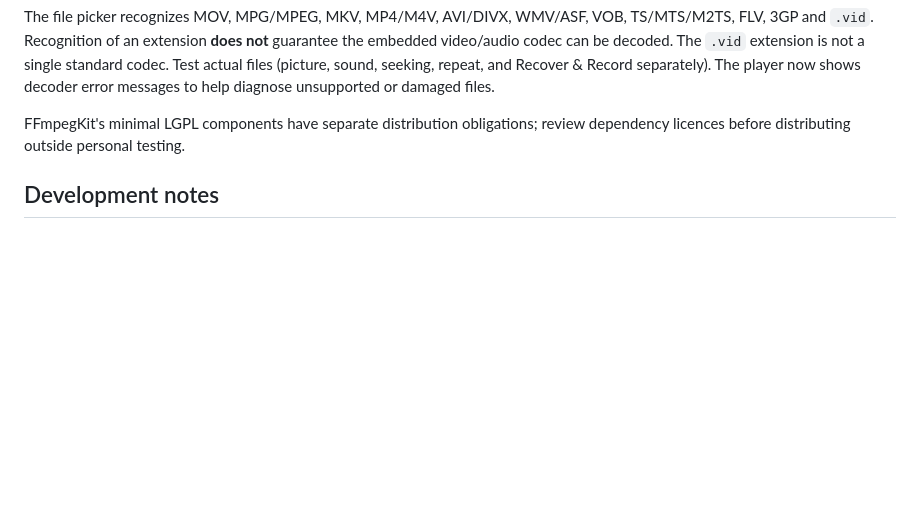
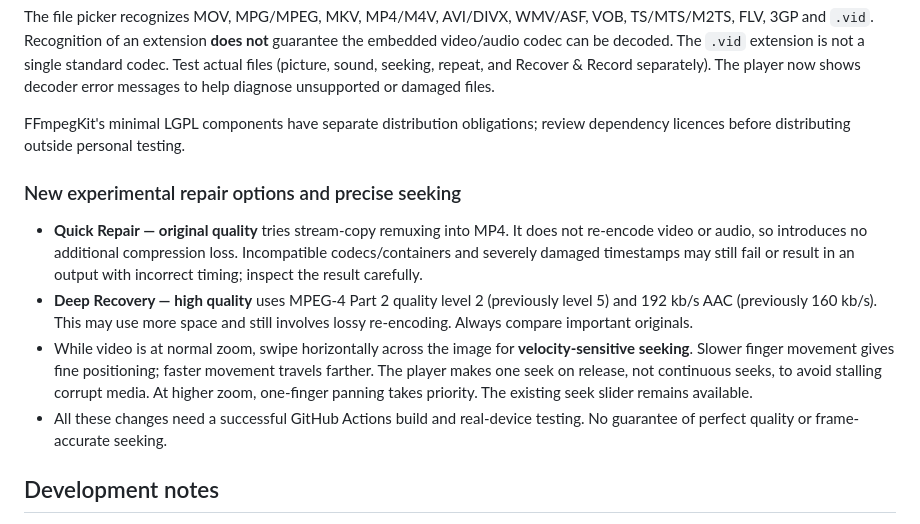
Before and after one commit to perezdavid7/Droid-vid-player, a Markdown page: README.md, the part around the change. GitHub-like rendering; blank space fills up the shorter version.

Commit message:
Document Quick Repair quality choices and velocity-sensitive seeking

```diff
--- a/README.md
+++ b/README.md
@@ -79,6 +79,23 @@ messages to help diagnose unsupported or damaged files.
 FFmpegKit's minimal LGPL components have separate distribution obligations;
 review dependency licences before distributing outside personal testing.
 
+### New experimental repair options and precise seeking
+
+- **Quick Repair — original quality** tries stream-copy remuxing into MP4. It does
+  not re-encode video or audio, so introduces no additional compression loss.
+  Incompatible codecs/containers and severely damaged timestamps may still fail
+  or result in an output with incorrect timing; inspect the result carefully.
+- **Deep Recovery — high quality** uses MPEG-4 Part 2 quality level 2 (previously
+  level 5) and 192 kb/s AAC (previously 160 kb/s). This may use more space and
+  still involves lossy re-encoding. Always compare important originals.
+- While video is at normal zoom, swipe horizontally across the image for
+  **velocity-sensitive seeking**. Slower finger movement gives fine positioning;
+  faster movement travels farther. The player makes one seek on release, not
+  continuous seeks, to avoid stalling corrupt media. At higher zoom, one-finger
+  panning takes priority. The existing seek slider remains available.
+- All these changes need a successful GitHub Actions build and real-device
+  testing. No guarantee of perfect quality or frame-accurate seeking.
+
 ## Development notes
 
 - Source files are kept in GitHub rather than a monolithic ZIP. GitHub Actions can validate/build without a developer's laptop.
```
